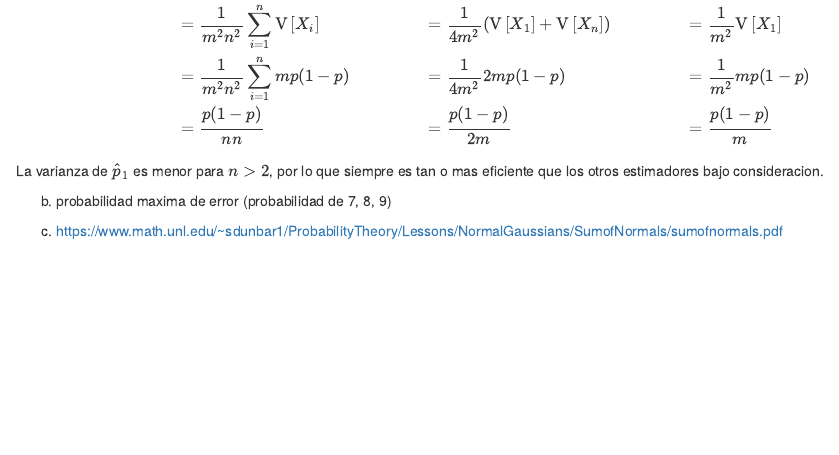
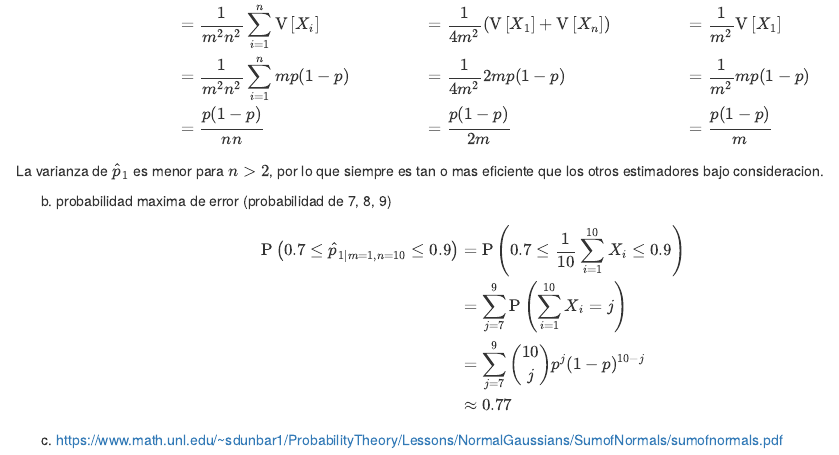
Before and after one commit to bmfazio/estadistica-pucp, an R Markdown document (maestria/lista1inferencia.Rmd): the page in a window 1100 px wide, from 3870 px down. Rendered offline with R 4.5, knitr and Pandoc, with nearby package versions.

Commit message:
Update lista1inferencia.Rmd

```diff
--- a/maestria/lista1inferencia.Rmd
+++ b/maestria/lista1inferencia.Rmd
@@ -165,4 +165,11 @@ La varianza de $\hat p_1$ es menor para $n > 2$, por lo que siempre es tan o mas
 
 b) probabilidad maxima de error (probabilidad de 7, 8, 9)
 
+$$\begin{align}
+\text{P}\left(0.7 \leq \hat p_{1|m=1,n=10} \leq 0.9 \right) &= \text{P}\left(0.7 \leq \frac{1}{10}\sum_{i=1}^{10}X_i \leq 0.9 \right)\\
+&= \sum_{j=7}^9\text{P}\left(\sum_{i=1}^{10}X_i = j \right)\\
+&= \sum_{j=7}^9{10 \choose j}p^j(1-p)^{10-j}\\
+&\approx 0.77
+\end{align}$$
+
 c) https://www.math.unl.edu/~sdunbar1/ProbabilityTheory/Lessons/NormalGaussians/SumofNormals/sumofnormals.pdf
```
